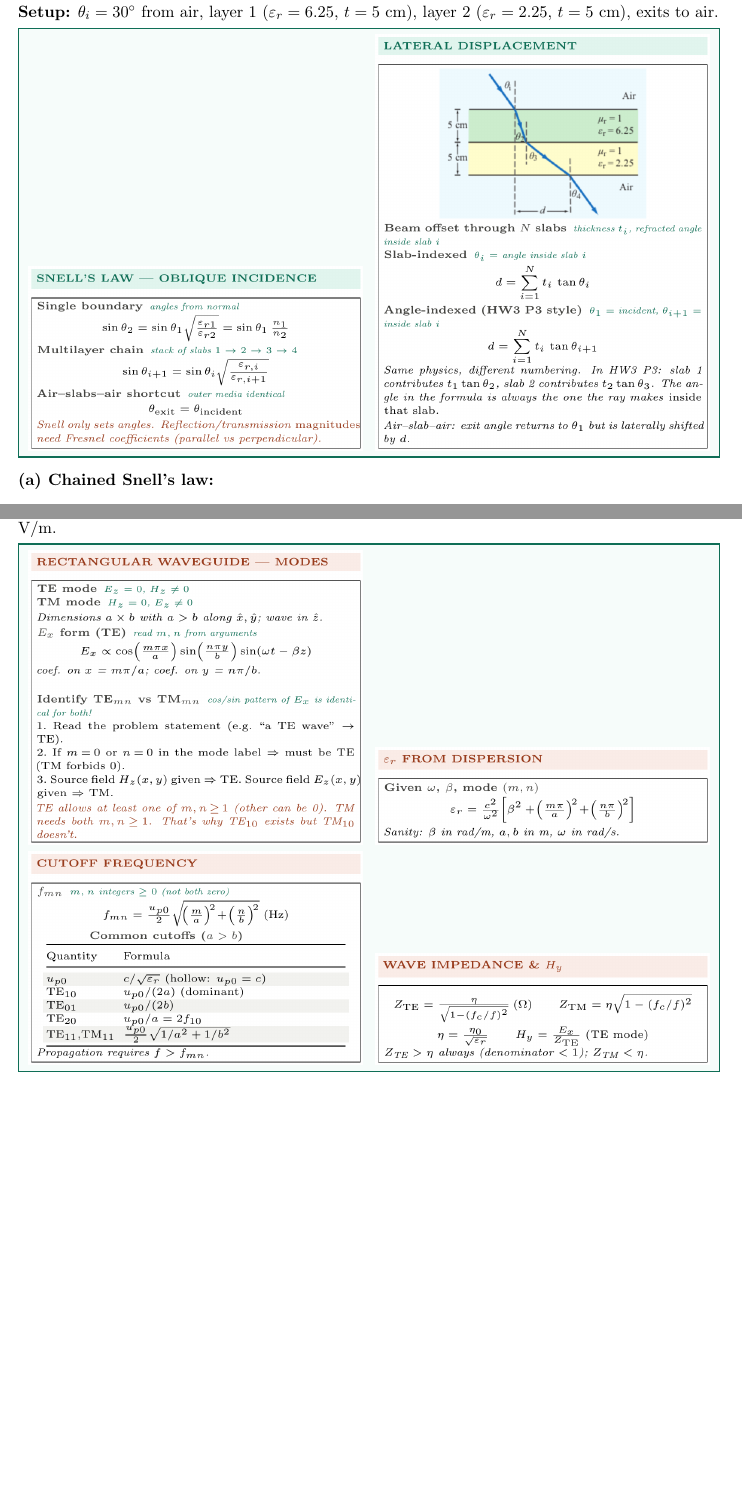
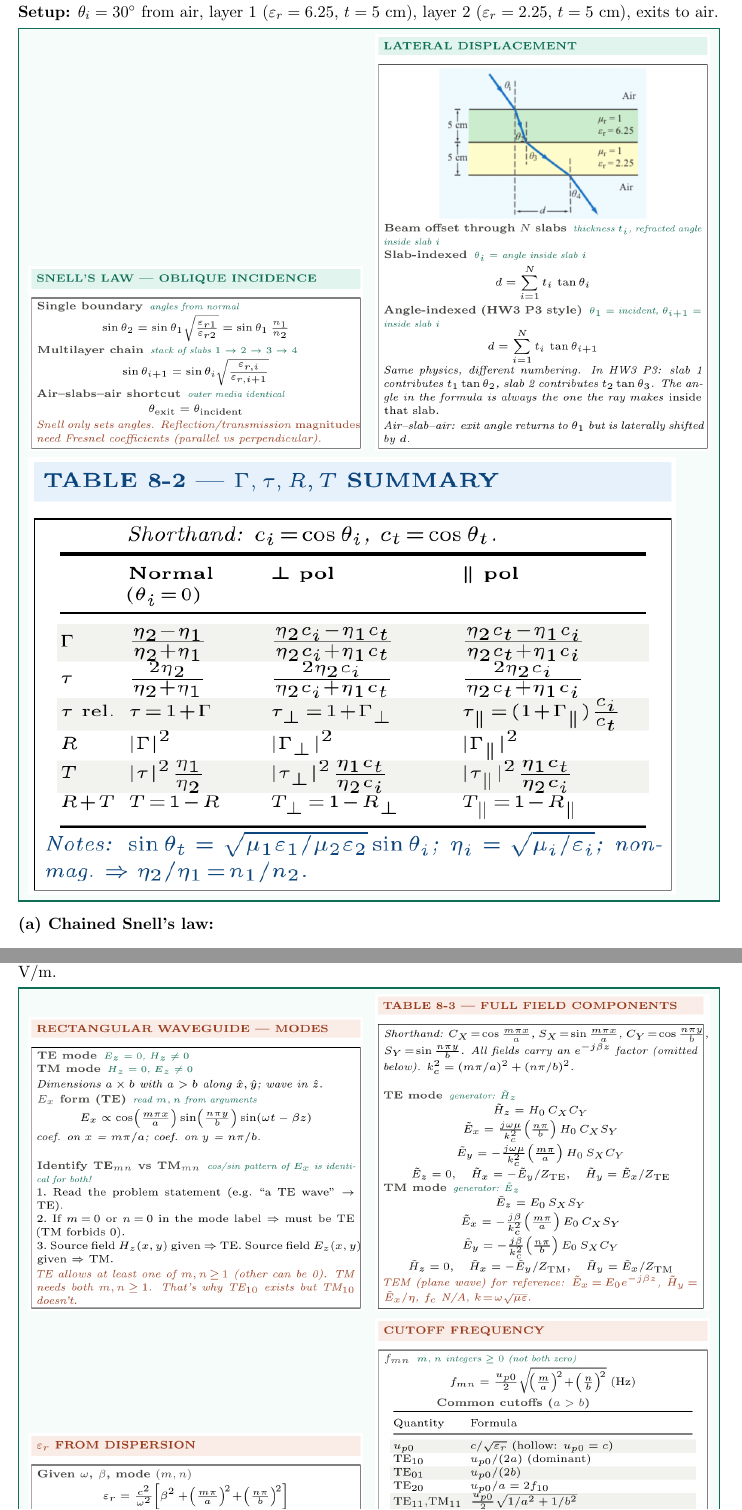
Before and after one commit to BaoPSU/ECE332-EMAG-II-Portland-State-University, a LaTeX problem sheet (Homework/HW3/src/HW3_Generate.tex): two parts of pages 7 and 9 of 11, joined at a grey line, cut so that both start at the same text, the shorter picture padded with empty space. Compiled offline with pdfLaTeX.

Commit message:
Add cs_table82 to P3, cs_table83 to P4

```diff
--- a/Homework/HW3/src/HW3_Generate.tex
+++ b/Homework/HW3/src/HW3_Generate.tex
@@ -217,7 +217,8 @@ Plug in $\tau=4/5$, $a_0=5$, $\hat{e}=\hat{x}+j\hat{y}$, $\alpha_2=1.26\!\times\
 
 \begin{cssnip}
 \includegraphics[width=0.49\linewidth]{cs_snell}\hfill
-\includegraphics[width=0.49\linewidth]{cs_lateral}
+\includegraphics[width=0.49\linewidth]{cs_lateral}\\[4pt]
+\includegraphics[width=0.95\linewidth]{cs_table82}
 \end{cssnip}
 
 \textbf{(a) Chained Snell's law:}
@@ -239,8 +240,9 @@ Plug in $\tau=4/5$, $a_0=5$, $\hat{e}=\hat{x}+j\hat{y}$, $\alpha_2=1.26\!\times\
 
 \begin{cssnip}
 \includegraphics[width=0.49\linewidth]{cs_wgmodes}\hfill
-\includegraphics[width=0.49\linewidth]{cs_epsilon_disp}\\[4pt]
-\includegraphics[width=0.49\linewidth]{cs_cutoff}\hfill
+\includegraphics[width=0.49\linewidth]{cs_table83}\\[4pt]
+\includegraphics[width=0.49\linewidth]{cs_epsilon_disp}\hfill
+\includegraphics[width=0.49\linewidth]{cs_cutoff}\\[4pt]
 \includegraphics[width=0.49\linewidth]{cs_wgimpedance}
 \end{cssnip}
 
```
